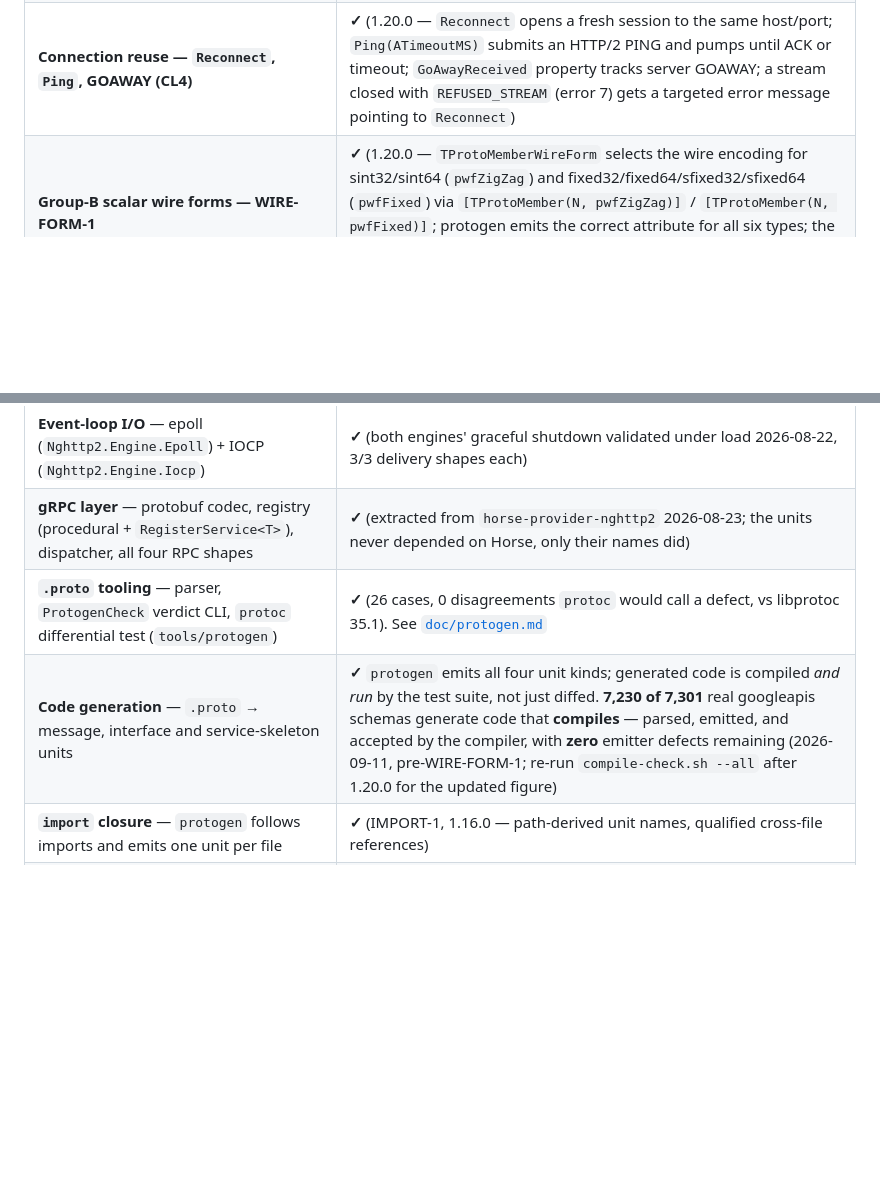
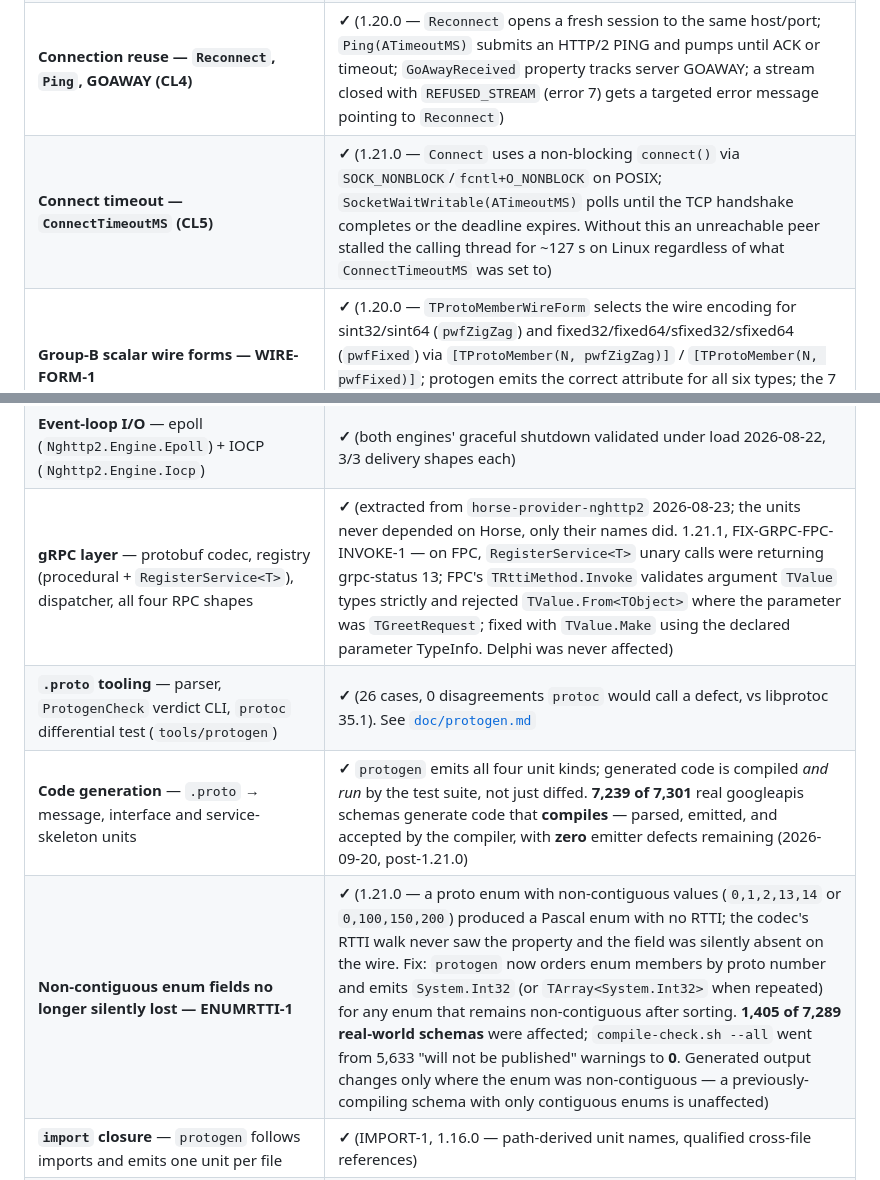
Before and after one commit to freitasjca/Delphi-nghttp2, a Markdown page: README.md, 2 parts joined by grey strips. Drawn GitHub-style; blank space fills up the shorter version.

Commit message:
docs: add CL5, ENUMRTTI-1, FIX-GRPC-FPC-INVOKE-1 to README capability table
- CL5 row: ConnectTimeoutMS non-blocking connect (1.21.0)
- ENUMRTTI-1 row: non-contiguous enum fields no longer silently dropped (1.21.0)
- gRPC row: note FIX-GRPC-FPC-INVOKE-1 FPC unary fix (1.21.1)
- compile figure: 7,230 -> 7,239, remove stale "re-run after 1.20.0" note

```diff
--- a/README.md
+++ b/README.md
@@ -111,6 +111,7 @@ arrived here in **1.0.0**.
 | **IPv6 listener (AF_INET6) + `poll()` in SocketWaitImpl** | **✓** (1.20.0 — `CreateListenerSocket6` / `AcceptConnection6` start a second accept thread on `::` with `IPV6_V6ONLY=1` so the IPv4 listener is not disturbed; returns `INVALID_SOCKET_HANDLE` + error string on IPv4-only hosts instead of raising. `SocketWaitImpl` replaces `select` with `fpPoll`/`poll` on FPC/UNIX and Delphi POSIX, removing the silent no-timeout fallback for fd ≥ 1024) |
 | **Bounded RSS on large streaming downloads — CL3b** | **✓** (1.20.0 — `PushStreamData` reset `FStreamBuf.Position` to 0 after every append, destroying the read cursor that `ReadResponseBodyCallback` uses; the buffer grew without bound and the worker deadlocked permanently under slow-client conditions. Gate: `tests/Nghttp2FloodRead.dpr` downloads 64 MB in 1024 × 64 KB `ReadChunk` calls with < 8 MB peak client RSS) |
 | **Connection reuse — `Reconnect`, `Ping`, GOAWAY (CL4)** | **✓** (1.20.0 — `Reconnect` opens a fresh session to the same host/port; `Ping(ATimeoutMS)` submits an HTTP/2 PING and pumps until ACK or timeout; `GoAwayReceived` property tracks server GOAWAY; a stream closed with `REFUSED_STREAM` (error 7) gets a targeted error message pointing to `Reconnect`) |
+| **Connect timeout — `ConnectTimeoutMS` (CL5)** | **✓** (1.21.0 — `Connect` uses a non-blocking `connect()` via `SOCK_NONBLOCK`/`fcntl+O_NONBLOCK` on POSIX; `SocketWaitWritable(ATimeoutMS)` polls until the TCP handshake completes or the deadline expires. Without this an unreachable peer stalled the calling thread for ~127 s on Linux regardless of what `ConnectTimeoutMS` was set to) |
 | **Group-B scalar wire forms — WIRE-FORM-1** | **✓** (1.20.0 — `TProtoMemberWireForm` selects the wire encoding for sint32/sint64 (`pwfZigZag`) and fixed32/fixed64/sfixed32/sfixed64 (`pwfFixed`) via `[TProtoMember(N, pwfZigZag)]` / `[TProtoMember(N, pwfFixed)]`; protogen emits the correct attribute for all six types; the 7 googleapis schemas previously refused for Group-B scalars now compile) |
 | OpenSSL 3.x + 1.1.x FFI with auto-detect + `SetDllDirectory` for local libs | **✓** |
 | mTLS (client cert verification) | **✓** |
@@ -119,9 +120,10 @@ arrived here in **1.0.0**.
 | **Graceful shutdown** — drain contract + two-stage GOAWAY (RFC 9113 §6.8) | **✓** |
 | **Memory-BIO TLS** — OpenSSL never touches the socket (event-loop prerequisite) | **✓** (validated 2026-08-16: Windows/Delphi 12, FPC 3.3.1, Linux64) |
 | **Event-loop I/O** — epoll (`Nghttp2.Engine.Epoll`) + IOCP (`Nghttp2.Engine.Iocp`) | **✓** (both engines' graceful shutdown validated under load 2026-08-22, 3/3 delivery shapes each) |
-| **gRPC layer** — protobuf codec, registry (procedural + `RegisterService<T>`), dispatcher, all four RPC shapes | **✓** (extracted from `horse-provider-nghttp2` 2026-08-23; the units never depended on Horse, only their names did) |
+| **gRPC layer** — protobuf codec, registry (procedural + `RegisterService<T>`), dispatcher, all four RPC shapes | **✓** (extracted from `horse-provider-nghttp2` 2026-08-23; the units never depended on Horse, only their names did. 1.21.1, FIX-GRPC-FPC-INVOKE-1 — on FPC, `RegisterService<T>` unary calls were returning grpc-status 13; FPC's `TRttiMethod.Invoke` validates argument `TValue` types strictly and rejected `TValue.From<TObject>` where the parameter was `TGreetRequest`; fixed with `TValue.Make` using the declared parameter TypeInfo. Delphi was never affected) |
 | **`.proto` tooling** — parser, `ProtogenCheck` verdict CLI, `protoc` differential test (`tools/protogen`) | **✓** (26 cases, 0 disagreements `protoc` would call a defect, vs libprotoc 35.1). See [`doc/protogen.md`](doc/protogen.md) |
-| **Code generation** — `.proto` → message, interface and service-skeleton units | **✓** `protogen` emits all four unit kinds; generated code is compiled *and run* by the test suite, not just diffed. **7,230 of 7,301** real googleapis schemas generate code that **compiles** — parsed, emitted, and accepted by the compiler, with **zero** emitter defects remaining (2026-09-11, pre-WIRE-FORM-1; re-run `compile-check.sh --all` after 1.20.0 for the updated figure) |
+| **Code generation** — `.proto` → message, interface and service-skeleton units | **✓** `protogen` emits all four unit kinds; generated code is compiled *and run* by the test suite, not just diffed. **7,239 of 7,301** real googleapis schemas generate code that **compiles** — parsed, emitted, and accepted by the compiler, with **zero** emitter defects remaining (2026-09-20, post-1.21.0) |
+| **Non-contiguous enum fields no longer silently lost — ENUMRTTI-1** | **✓** (1.21.0 — a proto enum with non-contiguous values (`0,1,2,13,14` or `0,100,150,200`) produced a Pascal enum with no RTTI; the codec's RTTI walk never saw the property and the field was silently absent on the wire. Fix: `protogen` now orders enum members by proto number and emits `System.Int32` (or `TArray<System.Int32>` when repeated) for any enum that remains non-contiguous after sorting. **1,405 of 7,289 real-world schemas** were affected; `compile-check.sh --all` went from 5,633 "will not be published" warnings to **0**. Generated output changes only where the enum was non-contiguous — a previously-compiling schema with only contiguous enums is unaffected) |
 | **`import` closure** — `protogen` follows imports and emits one unit per file | **✓** (IMPORT-1, 1.16.0 — path-derived unit names, qualified cross-file references) |
 | Reusable session pool for high-concurrency clients | planned |
 | Async client API (non-blocking `SubmitRequest`) | planned — note `BeginRequest`/`PumpAll` already covers concurrency *within* one connection; what remains is not blocking the calling thread at all |
```
